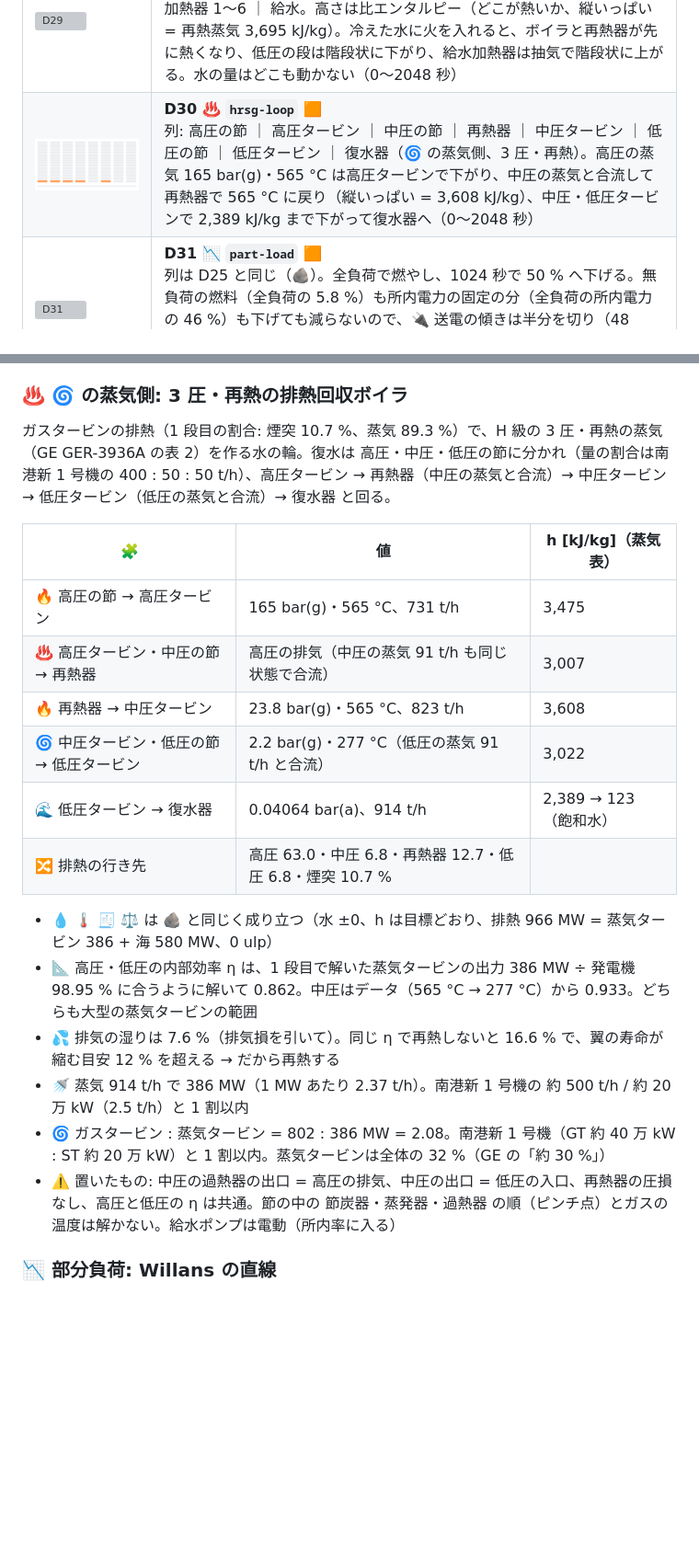
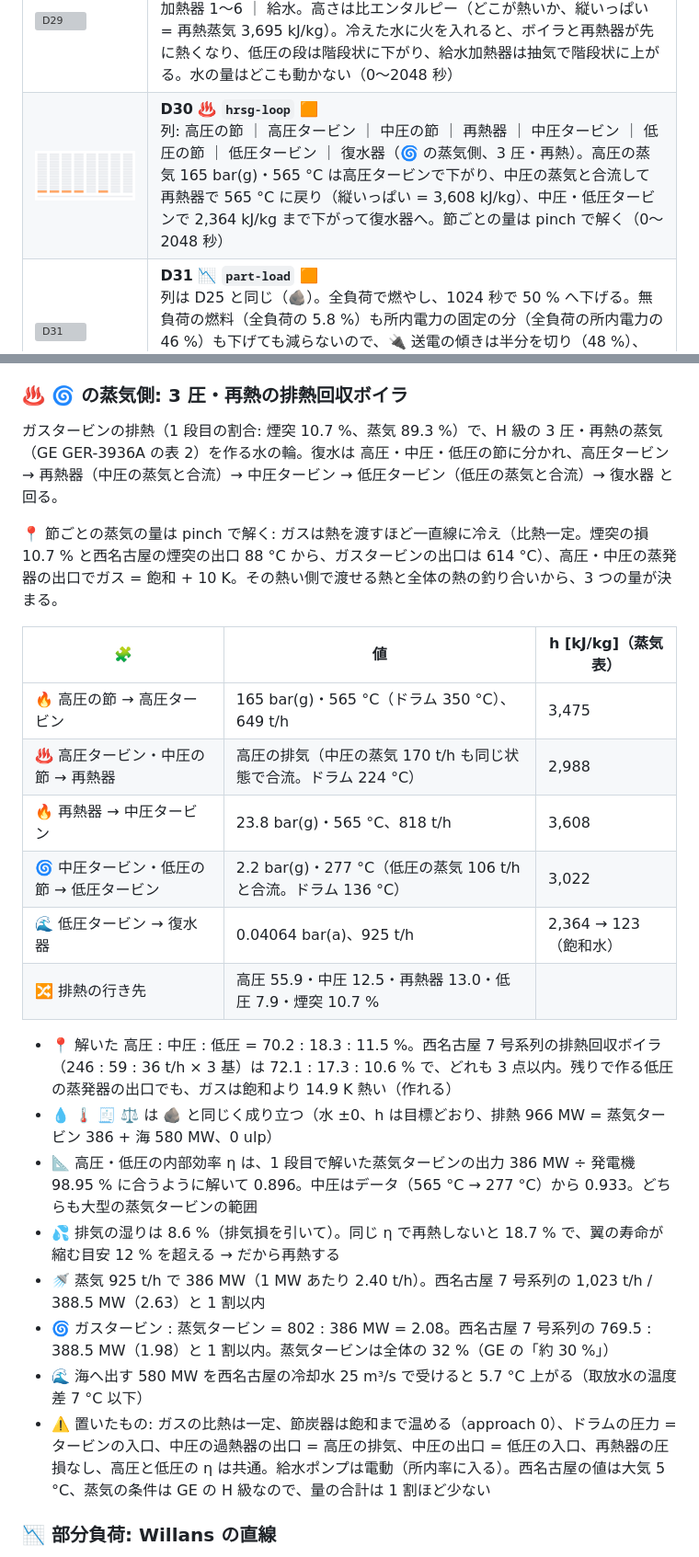
Before and after one commit to myon-bioinformatics/FluidFullSpeedSimulation, a Markdown page: README.md, 2 parts joined by grey strips. Shown at 92% size. Drawn GitHub-style; pictures changed too: docs/demos/D30_hrsg-loop_water.gif; blank space fills up the shorter version; grey boxes are pictures that could not be loaded.

```diff
--- a/README.md
+++ b/README.md
@@ -54,7 +54,7 @@
 | ![D27](docs/demos/D27_heat-pump_water.gif) | **D27 ❄️ `heat-pump` 🟧**<br>列: 🔌 電気 ｜ 🌬️ 外気 ｜ 室外の熱交換器 ｜ 圧縮機 ｜ 室内の熱交換器 ｜ 🏠 部屋。電気 705 W と外気から汲む熱 2.9 kW が冷媒に乗って部屋へ。🔌 🌬️ 🏠 は縦いっぱいを揃えてあり、部屋に溜まるのは電気の 5.1 倍（0〜256 秒） |
 | ![D28](docs/demos/D28_csf_water.gif) | **D28 🧠 `csf`**<br>列: ふつうの頭の 脳室 ｜ くも膜下腔 ｜ 吸収が止まった頭の 脳室 ｜ くも膜下腔。どちらも回っている状態から 1 日。ふつうの頭は 入る = 出る で動かず、止まった頭のくも膜下腔は作る速さのまま 125 → 629 mL（0〜1440 分） |
 | ![D29](docs/demos/D29_steam-loop_water.gif) | **D29 💧 `steam-loop` 🟧**<br>列: ボイラ ｜ 高圧タービン ｜ 再熱器 ｜ 低圧の段 1〜6 ｜ 復水器 ｜ 給水加熱器 1〜6 ｜ 給水。高さは比エンタルピー（どこが熱いか、縦いっぱい = 再熱蒸気 3,695 kJ/kg）。冷えた水に火を入れると、ボイラと再熱器が先に熱くなり、低圧の段は階段状に下がり、給水加熱器は抽気で階段状に上がる。水の量はどこも動かない（0〜2048 秒） |
-| ![D30](docs/demos/D30_hrsg-loop_water.gif) | **D30 ♨️ `hrsg-loop` 🟧**<br>列: 高圧の節 ｜ 高圧タービン ｜ 中圧の節 ｜ 再熱器 ｜ 中圧タービン ｜ 低圧の節 ｜ 低圧タービン ｜ 復水器（🌀 の蒸気側、3 圧・再熱）。高圧の蒸気 165 bar(g)・565 °C は高圧タービンで下がり、中圧の蒸気と合流して再熱器で 565 °C に戻り（縦いっぱい = 3,608 kJ/kg）、中圧・低圧タービンで 2,389 kJ/kg まで下がって復水器へ（0〜2048 秒） |
+| ![D30](docs/demos/D30_hrsg-loop_water.gif) | **D30 ♨️ `hrsg-loop` 🟧**<br>列: 高圧の節 ｜ 高圧タービン ｜ 中圧の節 ｜ 再熱器 ｜ 中圧タービン ｜ 低圧の節 ｜ 低圧タービン ｜ 復水器（🌀 の蒸気側、3 圧・再熱）。高圧の蒸気 165 bar(g)・565 °C は高圧タービンで下がり、中圧の蒸気と合流して再熱器で 565 °C に戻り（縦いっぱい = 3,608 kJ/kg）、中圧・低圧タービンで 2,364 kJ/kg まで下がって復水器へ。節ごとの量は pinch で解く（0〜2048 秒） |
 | ![D31](docs/demos/D31_part-load_water.gif) | **D31 📉 `part-load` 🟧**<br>列は D25 と同じ（🪨）。全負荷で燃やし、1024 秒で 50 % へ下げる。無負荷の燃料（全負荷の 5.8 %）も所内電力の固定の分（全負荷の所内電力の 46 %）も下げても減らないので、🔌 送電の傾きは半分を切り（48 %）、🌊 海の傾きは半分より緩い = 送電端の効率が 42.0 → 38.4 % に下がる（0〜2048 秒） |
 | ![D32](docs/demos/D32_startup_water.gif) | **D32 🌅 `startup` 🟧**<br>列は D25 と同じ（🪨）。止まった状態から hot 起動: 80 分の暖機は無負荷の燃料だけを燃やして 🌊 海へ（電気は出ない）、25 % で並列して 6 %/分で 13 分かけて全負荷へ。ボイラに熱が溜まってから 🔌 送電が立ち上がる（0〜127 分） |
 
@@ -449,23 +449,27 @@ uv run python fluidfullspeedsimulation.py draw 🫗 🟩                     #
 
 ### ♨️ 🌀 の蒸気側: 3 圧・再熱の排熱回収ボイラ
 
-ガスタービンの排熱（1 段目の割合: 煙突 10.7 %、蒸気 89.3 %）で、H 級の 3 圧・再熱の蒸気（GE GER-3936A の表 2）を作る水の輪。復水は 高圧・中圧・低圧の節に分かれ（量の割合は南港新 1 号機の 400 : 50 : 50 t/h）、高圧タービン → 再熱器（中圧の蒸気と合流）→ 中圧タービン → 低圧タービン（低圧の蒸気と合流）→ 復水器 と回る。
+ガスタービンの排熱（1 段目の割合: 煙突 10.7 %、蒸気 89.3 %）で、H 級の 3 圧・再熱の蒸気（GE GER-3936A の表 2）を作る水の輪。復水は 高圧・中圧・低圧の節に分かれ、高圧タービン → 再熱器（中圧の蒸気と合流）→ 中圧タービン → 低圧タービン（低圧の蒸気と合流）→ 復水器 と回る。
+
+📍 節ごとの蒸気の量は pinch で解く: ガスは熱を渡すほど一直線に冷え（比熱一定。煙突の損 10.7 % と西名古屋の煙突の出口 88 °C から、ガスタービンの出口は 614 °C）、高圧・中圧の蒸発器の出口でガス = 飽和 + 10 K。その熱い側で渡せる熱と全体の熱の釣り合いから、3 つの量が決まる。
 
 | 🧩 | 値 | h [kJ/kg]（蒸気表） |
 |---|---|---|
-| 🔥 高圧の節 → 高圧タービン | 165 bar(g)・565 °C、731 t/h | 3,475 |
-| ♨️ 高圧タービン・中圧の節 → 再熱器 | 高圧の排気（中圧の蒸気 91 t/h も同じ状態で合流） | 3,007 |
-| 🔥 再熱器 → 中圧タービン | 23.8 bar(g)・565 °C、823 t/h | 3,608 |
-| 🌀 中圧タービン・低圧の節 → 低圧タービン | 2.2 bar(g)・277 °C（低圧の蒸気 91 t/h と合流） | 3,022 |
-| 🌊 低圧タービン → 復水器 | 0.04064 bar(a)、914 t/h | 2,389 → 123（飽和水） |
-| 🔀 排熱の行き先 | 高圧 63.0・中圧 6.8・再熱器 12.7・低圧 6.8・煙突 10.7 % | |
+| 🔥 高圧の節 → 高圧タービン | 165 bar(g)・565 °C（ドラム 350 °C）、649 t/h | 3,475 |
+| ♨️ 高圧タービン・中圧の節 → 再熱器 | 高圧の排気（中圧の蒸気 170 t/h も同じ状態で合流。ドラム 224 °C） | 2,988 |
+| 🔥 再熱器 → 中圧タービン | 23.8 bar(g)・565 °C、818 t/h | 3,608 |
+| 🌀 中圧タービン・低圧の節 → 低圧タービン | 2.2 bar(g)・277 °C（低圧の蒸気 106 t/h と合流。ドラム 136 °C） | 3,022 |
+| 🌊 低圧タービン → 復水器 | 0.04064 bar(a)、925 t/h | 2,364 → 123（飽和水） |
+| 🔀 排熱の行き先 | 高圧 55.9・中圧 12.5・再熱器 13.0・低圧 7.9・煙突 10.7 % | |
 
+- 📍 解いた 高圧 : 中圧 : 低圧 = 70.2 : 18.3 : 11.5 %。西名古屋 7 号系列の排熱回収ボイラ（246 : 59 : 36 t/h × 3 基）は 72.1 : 17.3 : 10.6 % で、どれも 3 点以内。残りで作る低圧の蒸発器の出口でも、ガスは飽和より 14.9 K 熱い（作れる）
 - 💧 🌡️ 🧾 ⚖️ は 🪨 と同じく成り立つ（水 ±0、h は目標どおり、排熱 966 MW = 蒸気タービン 386 + 海 580 MW、0 ulp）
-- 📐 高圧・低圧の内部効率 η は、1 段目で解いた蒸気タービンの出力 386 MW ÷ 発電機 98.95 % に合うように解いて 0.862。中圧はデータ（565 °C → 277 °C）から 0.933。どちらも大型の蒸気タービンの範囲
-- 💦 排気の湿りは 7.6 %（排気損を引いて）。同じ η で再熱しないと 16.6 % で、翼の寿命が縮む目安 12 % を超える → だから再熱する
-- 🚿 蒸気 914 t/h で 386 MW（1 MW あたり 2.37 t/h）。南港新 1 号機の 約 500 t/h / 約 20 万 kW（2.5 t/h）と 1 割以内
-- 🌀 ガスタービン : 蒸気タービン = 802 : 386 MW = 2.08。南港新 1 号機（GT 約 40 万 kW : ST 約 20 万 kW）と 1 割以内。蒸気タービンは全体の 32 %（GE の「約 30 %」）
-- ⚠️ 置いたもの: 中圧の過熱器の出口 = 高圧の排気、中圧の出口 = 低圧の入口、再熱器の圧損なし、高圧と低圧の η は共通。節の中の 節炭器・蒸発器・過熱器 の順（ピンチ点）とガスの温度は解かない。給水ポンプは電動（所内率に入る）
+- 📐 高圧・低圧の内部効率 η は、1 段目で解いた蒸気タービンの出力 386 MW ÷ 発電機 98.95 % に合うように解いて 0.896。中圧はデータ（565 °C → 277 °C）から 0.933。どちらも大型の蒸気タービンの範囲
+- 💦 排気の湿りは 8.6 %（排気損を引いて）。同じ η で再熱しないと 18.7 % で、翼の寿命が縮む目安 12 % を超える → だから再熱する
+- 🚿 蒸気 925 t/h で 386 MW（1 MW あたり 2.40 t/h）。西名古屋 7 号系列の 1,023 t/h / 388.5 MW（2.63）と 1 割以内
+- 🌀 ガスタービン : 蒸気タービン = 802 : 386 MW = 2.08。西名古屋 7 号系列の 769.5 : 388.5 MW（1.98）と 1 割以内。蒸気タービンは全体の 32 %（GE の「約 30 %」）
+- 🌊 海へ出す 580 MW を西名古屋の冷却水 25 m³/s で受けると 5.7 °C 上がる（取放水の温度差 7 °C 以下）
+- ⚠️ 置いたもの: ガスの比熱は一定、節炭器は飽和まで温める（approach 0）、ドラムの圧力 = タービンの入口、中圧の過熱器の出口 = 高圧の排気、中圧の出口 = 低圧の入口、再熱器の圧損なし、高圧と低圧の η は共通。給水ポンプは電動（所内率に入る）。西名古屋の値は大気 5 °C、蒸気の条件は GE の H 級なので、量の合計は 1 割ほど少ない
 
 ### 📉 部分負荷: Willans の直線
 
```
Also changed, not shown: other parts of README.md (+3 -3 lines), 3 other files.
